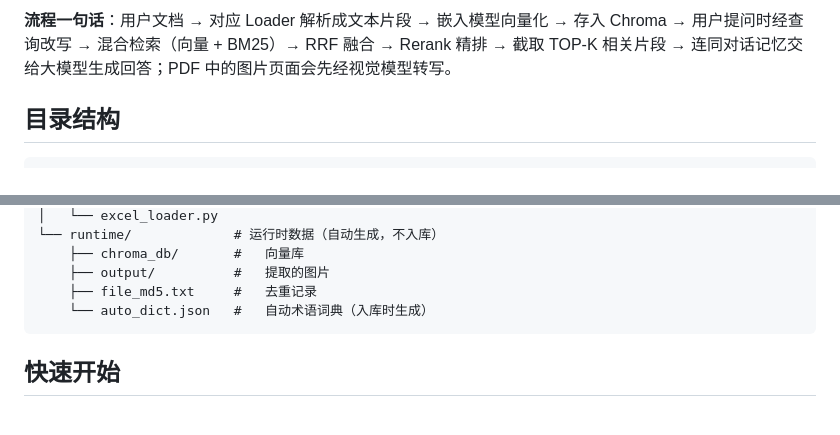
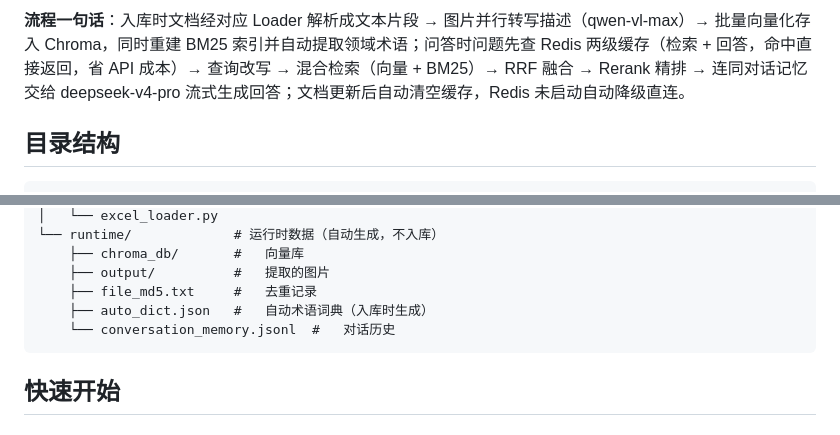
Before and after one commit to Olvenint/multi-format-rag, a Markdown page: README.md, 2 parts joined by grey strips. Rendered like a GitHub page.

Commit message:
docs: 重绘系统架构图（v4.3 两级缓存/并行入库/自动术语），同步流程一句话与目录结构

````diff
--- a/README.md
+++ b/README.md
@@ -66,6 +91,6 @@ flowchart TB
 ```
 
-**流程一句话**：用户文档 → 对应 Loader 解析成文本片段 → 嵌入模型向量化 → 存入 Chroma → 用户提问时经查询改写 → 混合检索（向量 + BM25）→ RRF 融合 → Rerank 精排 → 截取 TOP-K 相关片段 → 连同对话记忆交给大模型生成回答；PDF 中的图片页面会先经视觉模型转写。
+**流程一句话**：入库时文档经对应 Loader 解析成文本片段 → 图片并行转写描述（qwen-vl-max）→ 批量向量化存入 Chroma，同时重建 BM25 索引并自动提取领域术语；问答时问题先查 Redis 两级缓存（检索 + 回答，命中直接返回，省 API 成本）→ 查询改写 → 混合检索（向量 + BM25）→ RRF 融合 → Rerank 精排 → 连同对话记忆交给 deepseek-v4-pro 流式生成回答；文档更新后自动清空缓存，Redis 未启动自动降级直连。
 
 ## 目录结构
 
@@ -94,7 +119,8 @@ flowchart TB
     ├── chroma_db/       #   向量库
     ├── output/          #   提取的图片
     ├── file_md5.txt     #   去重记录
-    └── auto_dict.json   #   自动术语词典（入库时生成）
+    ├── auto_dict.json   #   自动术语词典（入库时生成）
+    └── conversation_memory.jsonl  #   对话历史
 ```
 
 ## 快速开始
````
Also changed, not shown: other parts of README.md (+37 -12 lines).
